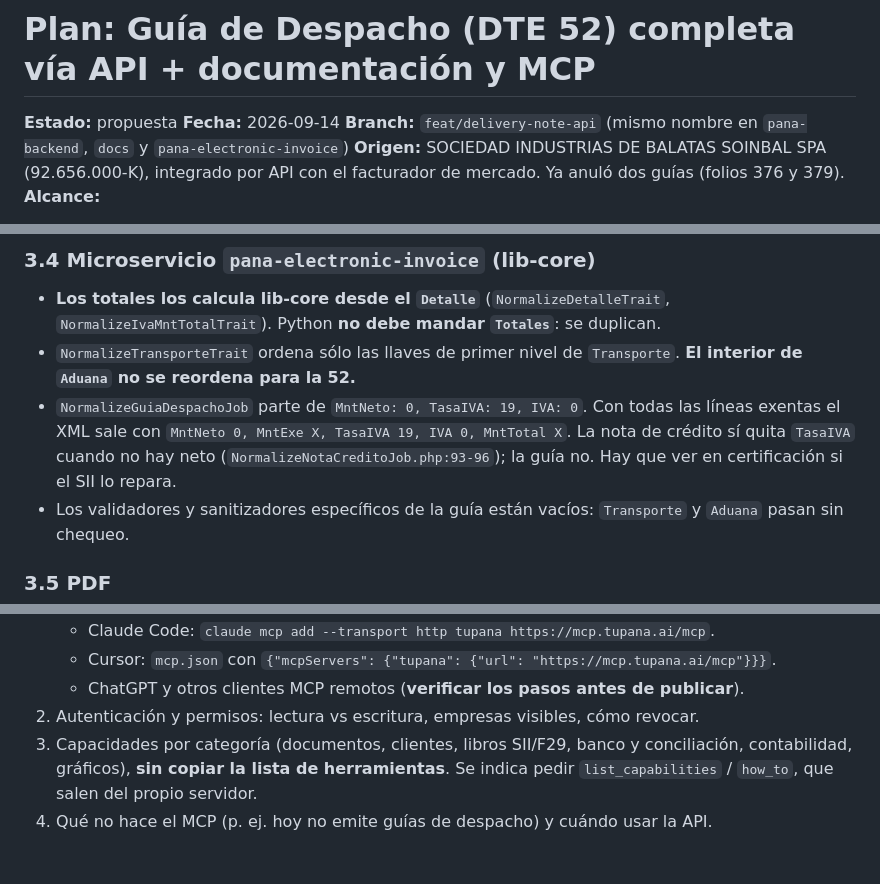
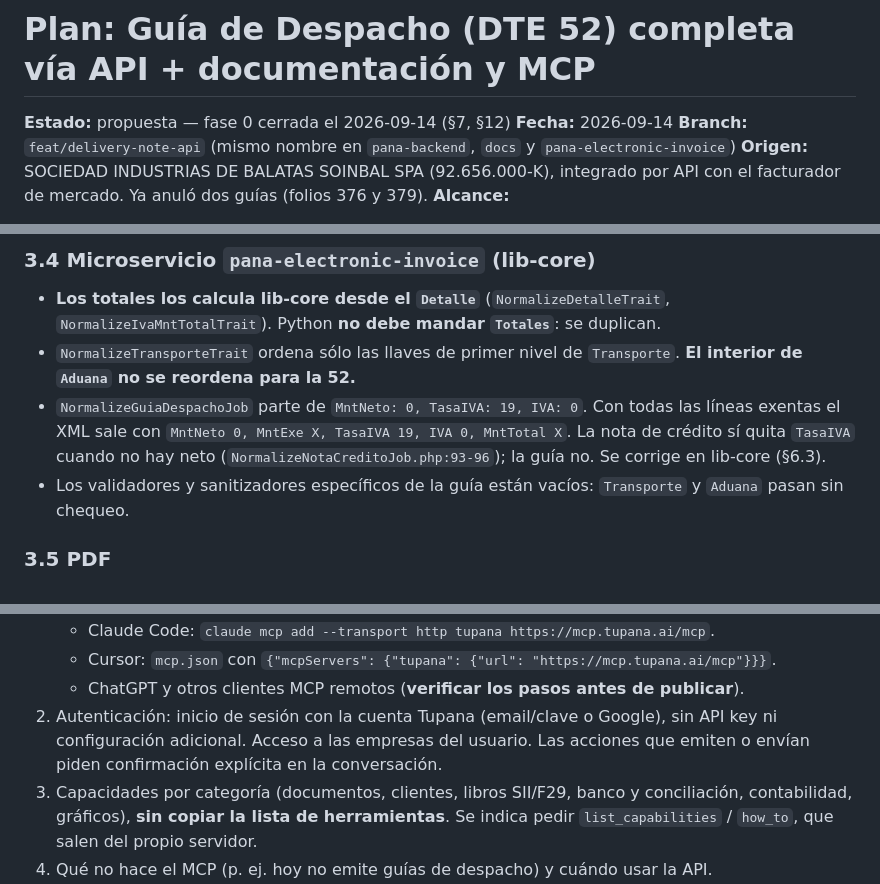
Before and after one commit to afgil/docs, a Markdown page: PLAN_GUIA_DESPACHO_API.md, 3 parts joined by grey strips. GitHub-like rendering; blank space fills up the shorter version.

```diff
--- a/PLAN_GUIA_DESPACHO_API.md
+++ b/PLAN_GUIA_DESPACHO_API.md
@@ -1,6 +1,6 @@
 # Plan: Guía de Despacho (DTE 52) completa vía API + documentación y MCP
 
-**Estado:** propuesta
+**Estado:** propuesta — fase 0 cerrada el 2026-09-14 (§7, §12)
 **Fecha:** 2026-09-14
 **Branch:** `feat/delivery-note-api` (mismo nombre en `pana-backend`, `docs` y `pana-electronic-invoice`)
 **Origen:** SOCIEDAD INDUSTRIAS DE BALATAS SOINBAL SPA (92.656.000-K), integrado por API con el
@@ -167,7 +168,7 @@ Cadena: `StrategyIssueMarketBilling._build_dte_data` → `DocumentFacturadorAdap
 - `NormalizeGuiaDespachoJob` parte de `MntNeto: 0, TasaIVA: 19, IVA: 0`. Con todas las líneas
   exentas el XML sale con `MntNeto 0, MntExe X, TasaIVA 19, IVA 0, MntTotal X`. La nota de
   crédito sí quita `TasaIVA` cuando no hay neto (`NormalizeNotaCreditoJob.php:93-96`); la guía
-  no. Hay que ver en certificación si el SII lo repara.
+  no. Se corrige en lib-core (§6.3).
 - Los validadores y sanitizadores específicos de la guía están vacíos: `Transporte` y `Aduana`
   pasan sin chequeo.
 
@@ -588,7 +623,9 @@ solas al conectarse.
    - Claude Code: `claude mcp add --transport http tupana https://mcp.tupana.ai/mcp`.
    - Cursor: `mcp.json` con `{"mcpServers": {"tupana": {"url": "https://mcp.tupana.ai/mcp"}}}`.
    - ChatGPT y otros clientes MCP remotos (**verificar los pasos antes de publicar**).
-2. Autenticación y permisos: lectura vs escritura, empresas visibles, cómo revocar.
+2. Autenticación: inicio de sesión con la cuenta Tupana (email/clave o Google), sin API key ni
+   configuración adicional. Acceso a las empresas del usuario. Las acciones que emiten o envían
+   piden confirmación explícita en la conversación.
 3. Capacidades por categoría (documentos, clientes, libros SII/F29, banco y conciliación,
    contabilidad, gráficos), **sin copiar la lista de herramientas**. Se indica pedir
    `list_capabilities` / `how_to`, que salen del propio servidor.
```
Also changed, not shown: other parts of PLAN_GUIA_DESPACHO_API.md (+72 -41 lines).
